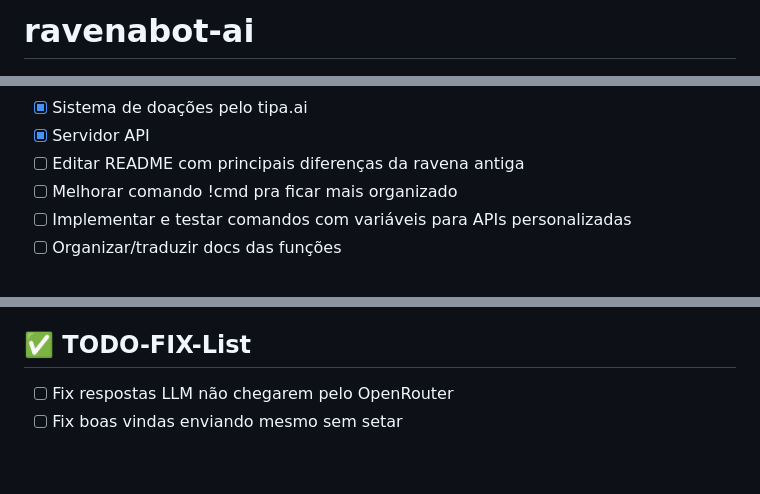
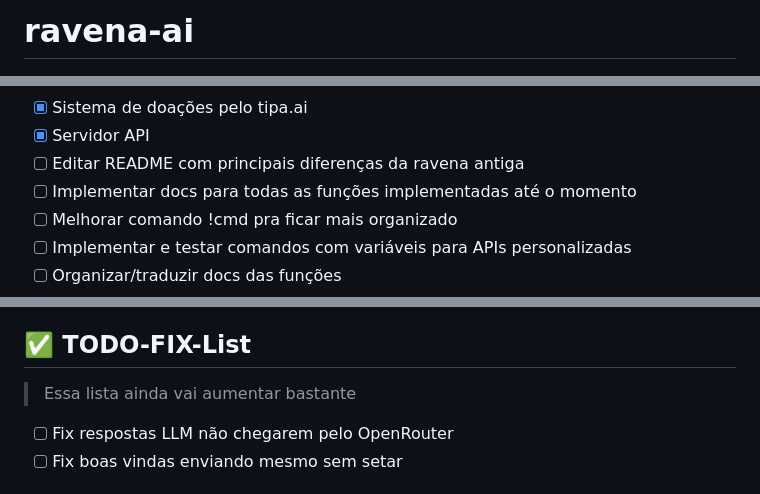
Before and after one commit to zaacksb/ravena-ai, a Markdown page: README.md, 3 parts joined by grey strips. GitHub-like rendering; blank space fills up the shorter version.

```diff
--- a/README.md
+++ b/README.md
@@ -1,4 +1,4 @@
-# ravenabot-ai
+# ravena-ai
 
 ![Ravenabot AI - img by chatgpt](ravenabanner.png)
 
@@ -24,6 +24,7 @@
 - [x] Sistema de doações pelo tipa.ai
 - [x] Servidor API
 - [ ] Editar README com principais diferenças da ravena antiga
+- [ ] Implementar docs para todas as funções implementadas até o momento
 - [ ] Melhorar comando !cmd pra ficar mais organizado
 - [ ] Implementar e testar comandos com variáveis para APIs personalizadas
 - [ ] Organizar/traduzir docs das funções
@@ -37,6 +38,8 @@
 - [ ] Pensar em novos jogos
 
 ## ✅ TODO-FIX-List
+> Essa lista ainda vai aumentar bastante
+
 - [ ] Fix respostas LLM não chegarem pelo OpenRouter
 - [ ] Fix boas vindas enviando mesmo sem setar
 
```
